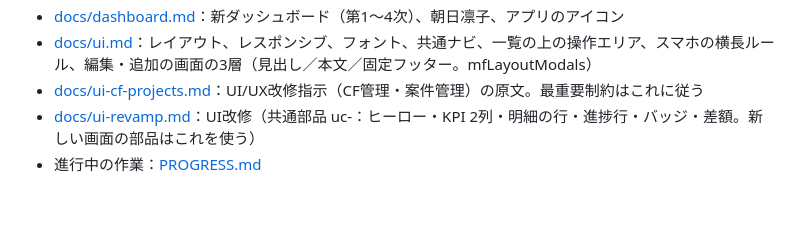
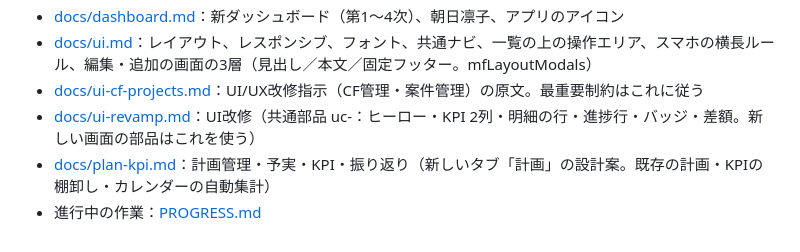
Before and after one commit to Tatsuya-Ishii6410/keiei-kanri-app, a Markdown page: CLAUDE.md, the part around the change. Rendered like a GitHub page; blank space fills up the shorter version.

```diff
--- a/CLAUDE.md
+++ b/CLAUDE.md
@@ -43,4 +43,5 @@ GitHubリポジトリ：Tatsuya-Ishii6410/keiei-kanri-app
 - [docs/ui.md](docs/ui.md)：レイアウト、レスポンシブ、フォント、共通ナビ、一覧の上の操作エリア、スマホの横長ルール、編集・追加の画面の3層（見出し／本文／固定フッター。mfLayoutModals）
 - [docs/ui-cf-projects.md](docs/ui-cf-projects.md)：UI/UX改修指示（CF管理・案件管理）の原文。最重要制約はこれに従う
 - [docs/ui-revamp.md](docs/ui-revamp.md)：UI改修（共通部品 uc-：ヒーロー・KPI 2列・明細の行・進捗行・バッジ・差額。新しい画面の部品はこれを使う）
+- [docs/plan-kpi.md](docs/plan-kpi.md)：計画管理・予実・KPI・振り返り（新しいタブ「計画」の設計案。既存の計画・KPIの棚卸し・カレンダーの自動集計）
 - 進行中の作業：[PROGRESS.md](PROGRESS.md)
```
Also changed, not shown: PROGRESS.md (+5 -0 lines), docs/plan-kpi.md (added, +105 -0 lines).
